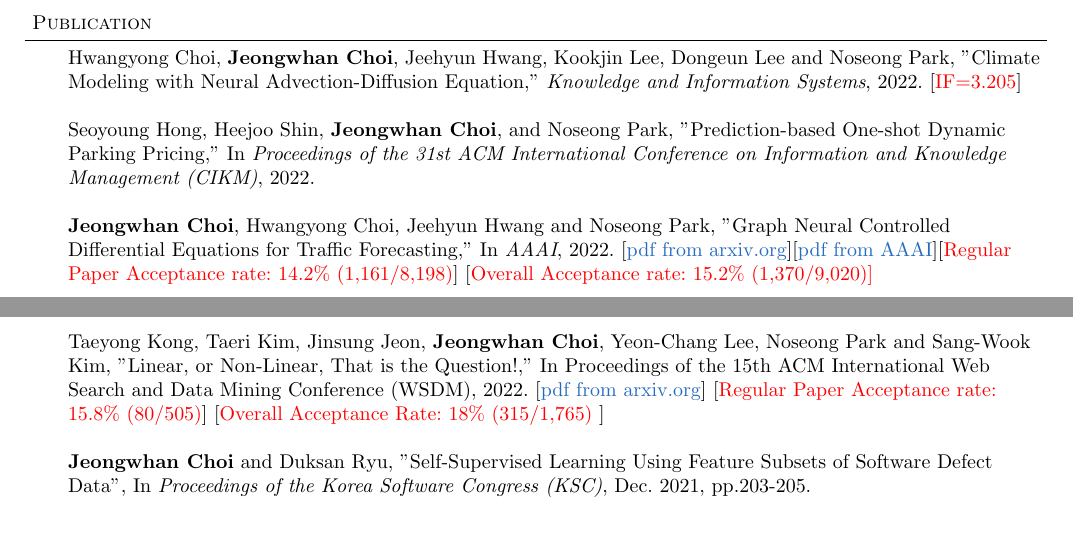
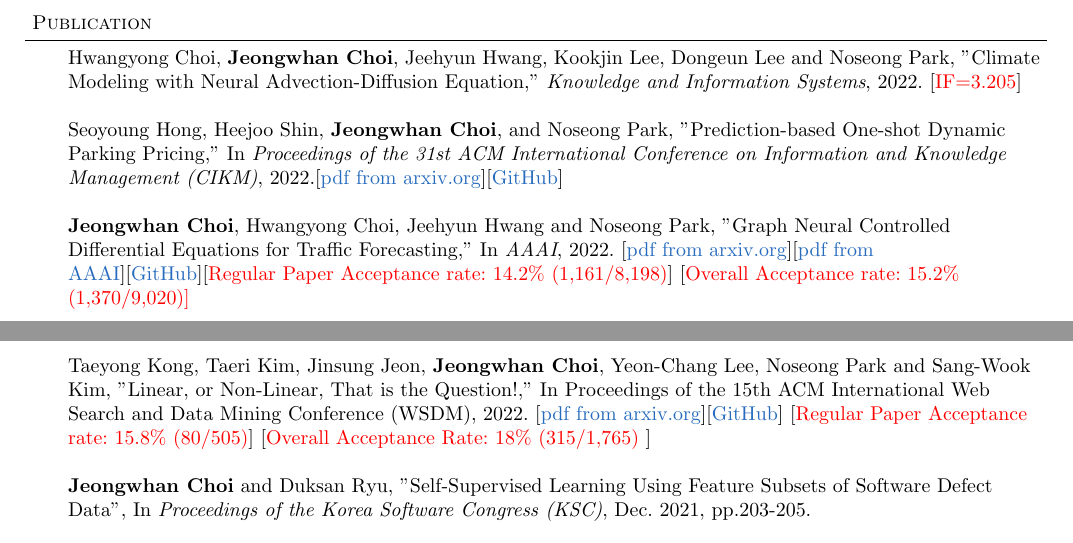
Before and after one commit to jeongwhanchoi/curriculum-vitae, a LaTeX CV (cv.tex): two parts of pages 1 and 2 of 5, joined at a grey line, cut so that both start at the same text. Compiled offline with pdfLaTeX.

```diff
--- a/cv.tex
+++ b/cv.tex
@@ -224,9 +224,9 @@
 
 \presentation{
 Hwangyong Choi, \textbf{Jeongwhan Choi}, Jeehyun Hwang, Kookjin Lee, Dongeun Lee and Noseong Park, "Climate Modeling with Neural Advection-Diffusion Equation," \emph{Knowledge and Information Systems}, 2022. [\RED{IF=3.205}]}{}
-\presentation{Seoyoung Hong, Heejoo Shin, \textbf{Jeongwhan Choi}, and Noseong Park, "Prediction-based One-shot Dynamic Parking Pricing," In \emph{Proceedings of the 31st ACM International Conference on Information and Knowledge Management (CIKM)}, 2022.}{}
-\presentation{\textbf{Jeongwhan Choi}, Hwangyong Choi, Jeehyun Hwang and Noseong Park, "Graph Neural Controlled Differential Equations for Traffic Forecasting," In \emph{AAAI}, 2022. [\href{https://arxiv.org/abs/2112.03558}{pdf from arxiv.org}][\href{https://ojs.aaai.org/index.php/AAAI/article/download/20587/20346}{pdf from AAAI}][\RED{Regular Paper Acceptance rate: 14.2\% (1,161/8,198)}] [\RED{Overall Acceptance rate: 15.2\% (1,370/9,020)] }} {}
-\presentation{Taeyong Kong, Taeri Kim, Jinsung Jeon, \textbf{Jeongwhan Choi}, Yeon-Chang Lee, Noseong Park and Sang-Wook Kim, "Linear, or Non-Linear, That is the Question!," In Proceedings of the 15th ACM International Web Search and Data Mining Conference (WSDM), 2022.  [\href{https://arxiv.org/abs/2111.07265}{pdf from arxiv.org}] [\RED{Regular Paper Acceptance rate: 15.8\% (80/505)}] [\RED{Overall Acceptance Rate: 18\%  (315/1,765)} ]}{}
+\presentation{Seoyoung Hong, Heejoo Shin, \textbf{Jeongwhan Choi}, and Noseong Park, "Prediction-based One-shot Dynamic Parking Pricing," In \emph{Proceedings of the 31st ACM International Conference on Information and Knowledge Management (CIKM)}, 2022.[\href{https://arxiv.org/abs/2208.14231}{pdf from arxiv.org}][\href{https://github.com/jeongwhanchoi/one-shot-optimization}{GitHub}]}{}
+\presentation{\textbf{Jeongwhan Choi}, Hwangyong Choi, Jeehyun Hwang and Noseong Park, "Graph Neural Controlled Differential Equations for Traffic Forecasting," In \emph{AAAI}, 2022. [\href{https://arxiv.org/abs/2112.03558}{pdf from arxiv.org}][\href{https://ojs.aaai.org/index.php/AAAI/article/download/20587/20346}{pdf from AAAI}][\href{https://github.com/jeongwhanchoi/STG-NCDE}{GitHub}][\RED{Regular Paper Acceptance rate: 14.2\% (1,161/8,198)}] [\RED{Overall Acceptance rate: 15.2\% (1,370/9,020)] }} {}
+\presentation{Taeyong Kong, Taeri Kim, Jinsung Jeon, \textbf{Jeongwhan Choi}, Yeon-Chang Lee, Noseong Park and Sang-Wook Kim, "Linear, or Non-Linear, That is the Question!," In Proceedings of the 15th ACM International Web Search and Data Mining Conference (WSDM), 2022.  [\href{https://arxiv.org/abs/2111.07265}{pdf from arxiv.org}][\href{https://github.com/jeongwhanchoi/HMLET}{GitHub}] [\RED{Regular Paper Acceptance rate: 15.8\% (80/505)}] [\RED{Overall Acceptance Rate: 18\%  (315/1,765)} ]}{}
 \presentation{\textbf{Jeongwhan Choi} and Duksan Ryu, "Self-Supervised Learning Using Feature Subsets of Software Defect Data",  In \emph{Proceedings of the Korea Software Congress (KSC)}, Dec. 2021, pp.203-205.}{}
 \presentation{Jeehyun Hwang, \textbf{Jeongwhan Choi}, Hwangyong Choi, Kookjin Lee, Dongeun Lee and Noseong Park, "Climate Modeling with Neural Diffusion Equations", In \emph{Proceedings of the 21st IEEE International Conference on Data Mining (ICDM)}, 2021.  [\href{https://arxiv.org/abs/2111.06011}{pdf from arxiv.org}] [\href{https://github.com/jeongwhanchoi/Neural-Diffusion-Equation}{GitHub}] [\RED{Regular paper acceptance rate: 9.9\%  (98/990)}] [\RED{Overall Acceptance Rate: 20\%  (198/990)}]}{}
 \presentation{\textbf{Jeongwhan Choi} and Duksan Ryu, "Bayesian Optimization Framework for Improved Cross-Version Defect Prediction", \emph{KIPS Transactions on Software and Data Engineering (KTSDE)}, Vol. 10, No. 9, pp. 339-348, Sep. 2021.}{}
```
Also changed, not shown: curriculum_vitae.pdf (added), cv.pdf (deleted), deprecated/cv-2020.pdf (renamed from cv-2020.pdf).
